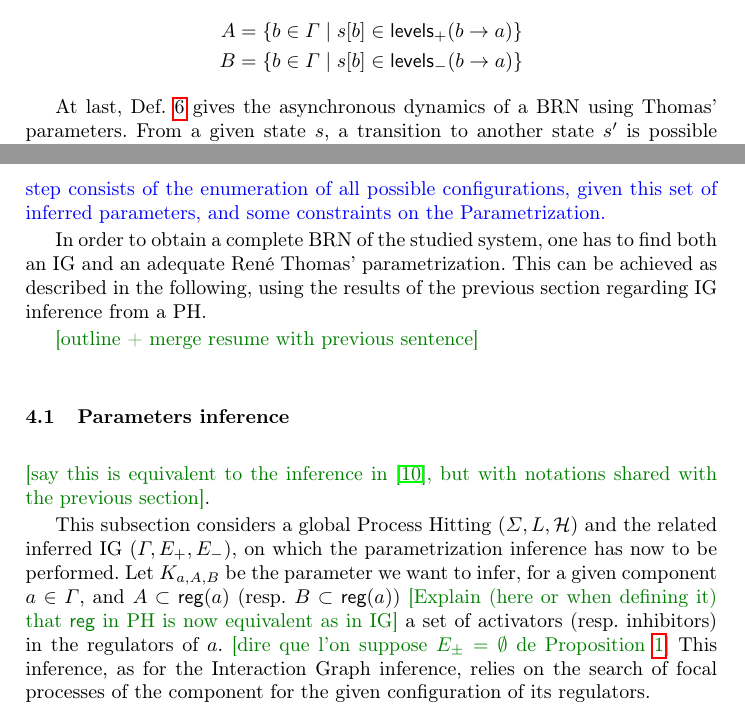
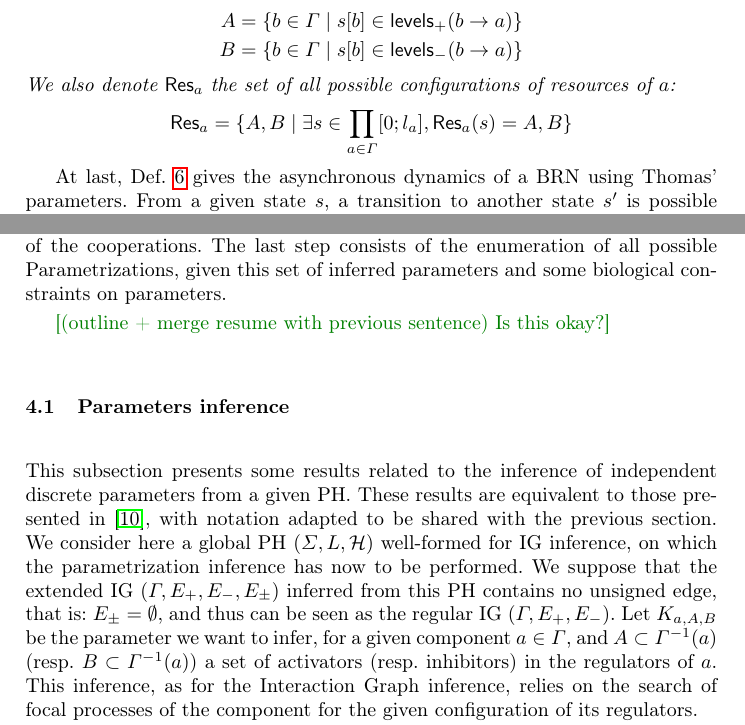
Before and after one commit to MFolschette/cmsb, a LaTeX paper (main.tex, which reads macros/macros-grn.tex, parts/grn.tex, parts/infer-param.tex): two parts of pages 8 and 14 of 20, joined at a grey line, cut so that both start at the same text. Compiled offline with pdfLaTeX.

Commit message:
Fix parametrizations properties

```diff
--- a/macros/macros-grn.tex
+++ b/macros/macros-grn.tex
@@ -4,8 +4,9 @@
 \newcommand{\GRN}{\mathcal{GRN}}
 \newcommand{\IG}{\mathcal{G}}
 %\def\IG{\mathrm{IG}}
-\newcommand{\GRNreg}[1]{\PHpredecgene{#1}}
+\newcommand{\GRNreg}[1]{\Gamma^{-1}(#1)}
 \newcommand{\GRNres}[2]{\mathsf{Res}_{#1}(#2)}
+\newcommand{\GRNallres}[1]{\mathsf{Res}_{#1}}
 \newcommand{\GRNget}[2]{\PHget{#1}{#2}}
 \newcommand{\GRNetat}[1]{\PHetat{#1}}
 
--- a/parts/grn.tex
+++ b/parts/grn.tex
@@ -135,6 +135,8 @@ For a given state $s$ of a BRN, we define the \emph{activators} and \emph{inhibi
   A &= \{b \in \Gamma \mid \GRNget{s}{b} \in \levelsA{b}{a}\} \\
   B &= \{b \in \Gamma \mid \GRNget{s}{b} \in \levelsI{b}{a}\}
 \end{align*}
+We also denote $\GRNallres{a}$ the set of all possible configurations of resources of $a$:
+\[\GRNallres{a} = \{A,B \mid \exists s \in \prod_{a \in \Gamma} [0;l_a], \GRNres{a}{s} = A,B\}\]
 \end{definition}
 
 %\begin{example*}
--- a/parts/infer-param.tex
+++ b/parts/infer-param.tex
@@ -1,21 +1,21 @@
 \section{Parametrization inference}\label{sec:infer-K}
 
-\resume{The second part of the translation process is to infer the Parametrization. It relies on an exhaustive enumeration of all predecessors of each gene in order to fin attractor processes. The implementation returns a possibly incomplete of all necessary parameters, given the exhaustiveness of the cooperations. The last step consists of the enumeration of all possible configurations, given this set of inferred parameters, and some constraints on the Parametrization.}
+Given the IG inference results from a PH, as presented in the previous section, one can find the discrete parameters that model the behavior of the studied PH using the method presented in the following.
+It relies on an exhaustive enumeration of all predecessors of each component in order to find attractor processes and returns a possibly incomplete Parametrization, given the exhaustiveness of the cooperations.
+The last step consists of the enumeration of all possible Parametrizations, given this set of inferred parameters and some biological constraints on parameters.
 
-In order to obtain a complete BRN of the studied system, one has to find both an IG and an adequate René Thomas' parametrization. This can be achieved as described in the following, using the results of the previous section regarding IG inference from a PH.
-
-\todo{outline + merge resume with previous sentence}
+\todo{(outline + merge resume with previous sentence) Is this okay?}
 
 \subsection{Parameters inference}
-\todo{say this is equivalent to the inference in \cite{PMR10-TCSB}, but with notations shared with
-the previous section}.
 
-This subsection considers a global Process Hitting $(\PHs,\PHl,\PHa)$ and the related inferred IG $(\Gamma, E_+, E_-)$, on which the parametrization inference has now to be performed.
-Let $K_{a,A,B}$ be the parameter we want to infer, for a given component $a \in \Gamma$, and $A \subset \PHpredecgene{a}$ (resp. $B \subset \PHpredecgene{a}$) \todo{Explain (here or when defining it) that $\f{reg}$ in PH is now equivalent as in IG} a set of activators (resp. inhibitors) in the regulators of $a$.
-\todo{dire que l'on suppose $E_\pm=\emptyset$ de \pref{pps:inference-edges}}
+This subsection presents some results related to the inference of independent discrete parameters from a given PH. These results are equivalent to those presented in \cite{PMR10-TCSB}, with notation adapted to be shared with the previous section.
+We consider here a global PH $(\PHs,\PHl,\PHa)$ well-formed for IG inference, on which the parametrization inference has now to be performed. We suppose that the extended IG $(\Gamma, E_+, E_-, E_\pm)$ inferred from this PH contains no unsigned edge, that is: $E_\pm = \emptyset$, and thus can be seen as the regular IG $(\Gamma, E_+, E_-)$.
+Let $K_{a,A,B}$ be the parameter we want to infer, for a given component $a \in \Gamma$,
+%and $A,B \in \GRNallres{a}$ a configuration of resources of $a$ (activators and inhibitors).
+and $A \subset \GRNreg{a}$ (resp. $B \subset \GRNreg{a}$) a set of activators (resp. inhibitors) in the regulators of $a$.
 This inference, as for the Interaction Graph inference, relies on the search of focal processes of the component for the given configuration of its regulators.
 
-For each sort $b \in \PHpredecgene{a}$, we define a context $C^b_{a,A,B}$ in \pref{eq:param_context} that contains all processes representing the influence of the regulators in the configuration $A,B$.
+For each sort $b \in \GRNreg{a}$, we define a context $C^b_{a,A,B}$ in \pref{eq:param_context} that contains all processes representing the influence of the regulators in the configuration $A,B$.
 The context of a cooperative sort $\upsilon$ that regulates $a$ is given in \pref{eq:param_context_coop} as the set of processes that represent the given configuration.
 $C_{a,A,B}$ refers to the union of all these contexts (\pref{eq:K-ctx}).
 \begin{align}
```
Also changed, not shown: parts/example.tex (+2 -2 lines), parts/grn.tex (2 more changed lines), parts/infer-param.tex (18 more changed lines), 1 other file.
